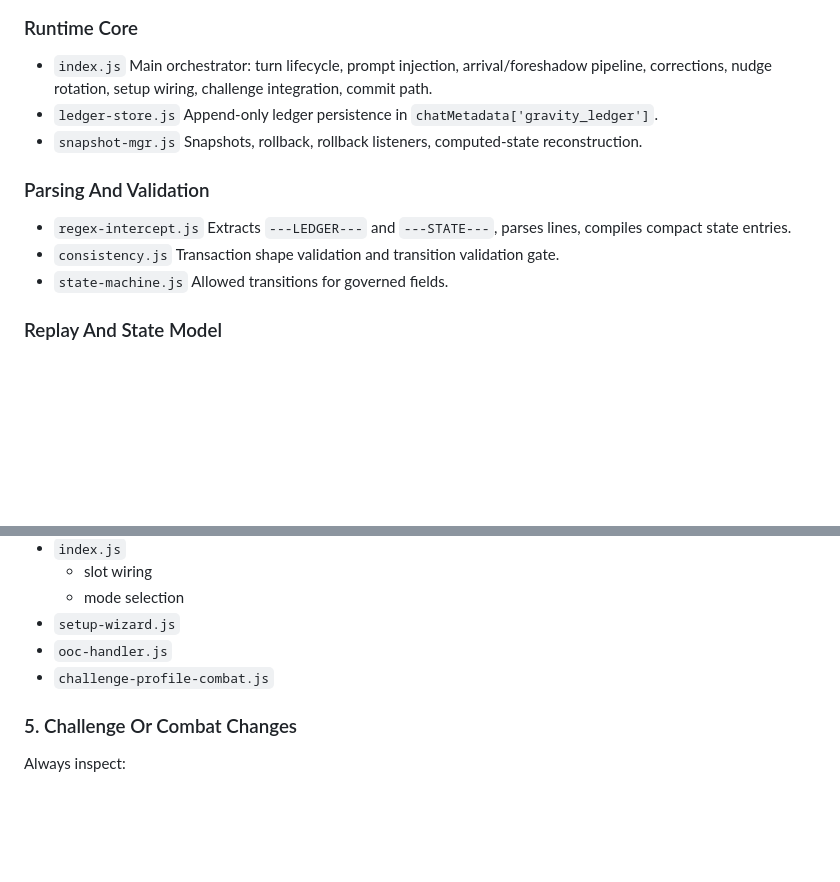
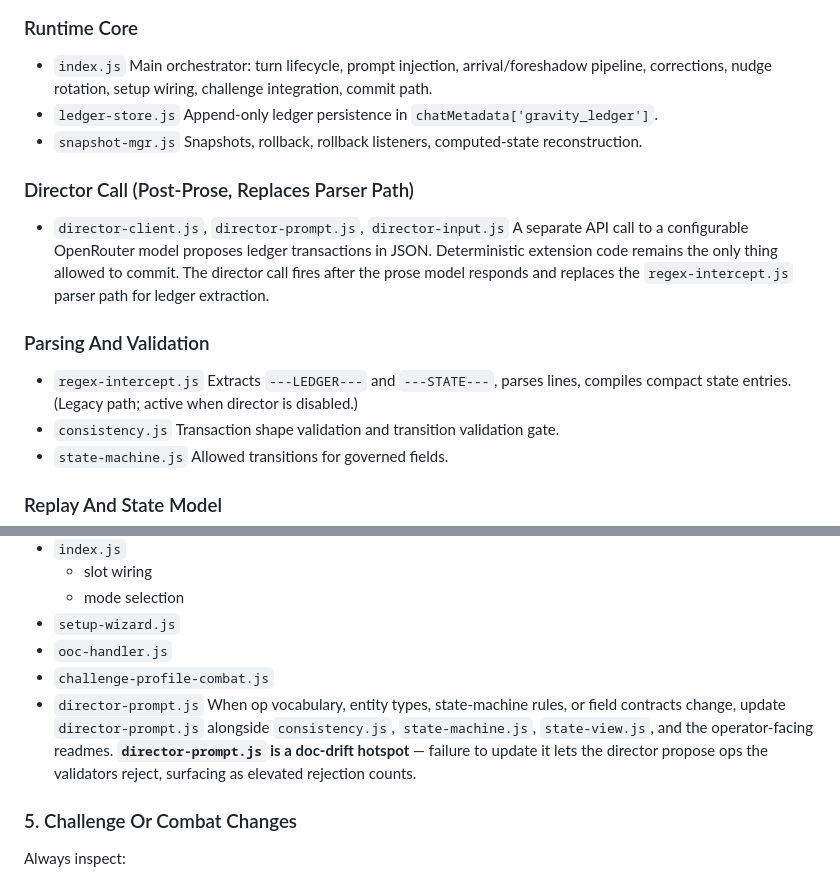
Before and after one commit to yankeeangelonero-hub/Gravity-Extension, a Markdown page: Documentation/system_architecture_reference.md, 2 parts joined by grey strips. GitHub-like rendering; blank space fills up the shorter version.

Commit message:
docs(architecture): add director modules to checklist + flag director-prompt as doc-drift hotspot

```diff
--- a/Documentation/system_architecture_reference.md
+++ b/Documentation/system_architecture_reference.md
@@ -37,10 +37,15 @@ Historical handoffs, plans, and audit logs live under `Deprecated/`.
 - `snapshot-mgr.js`
   Snapshots, rollback, rollback listeners, computed-state reconstruction.
 
+### Director Call (Post-Prose, Replaces Parser Path)
+
+- `director-client.js`, `director-prompt.js`, `director-input.js`
+  A separate API call to a configurable OpenRouter model proposes ledger transactions in JSON. Deterministic extension code remains the only thing allowed to commit. The director call fires after the prose model responds and replaces the `regex-intercept.js` parser path for ledger extraction.
+
 ### Parsing And Validation
 
 - `regex-intercept.js`
-  Extracts `---LEDGER---` and `---STATE---`, parses lines, compiles compact state entries.
+  Extracts `---LEDGER---` and `---STATE---`, parses lines, compiles compact state entries. (Legacy path; active when director is disabled.)
 - `consistency.js`
   Transaction shape validation and transition validation gate.
 - `state-machine.js`
@@ -246,6 +251,8 @@ If you change what the model is told to emit or how turns are framed, inspect:
 - `setup-wizard.js`
 - `ooc-handler.js`
 - `challenge-profile-combat.js`
+- `director-prompt.js`
+  When op vocabulary, entity types, state-machine rules, or field contracts change, update `director-prompt.js` alongside `consistency.js`, `state-machine.js`, `state-view.js`, and the operator-facing readmes. **`director-prompt.js` is a doc-drift hotspot** — failure to update it lets the director propose ops the validators reject, surfacing as elevated rejection counts.
 
 ### 5. Challenge Or Combat Changes
 
```
